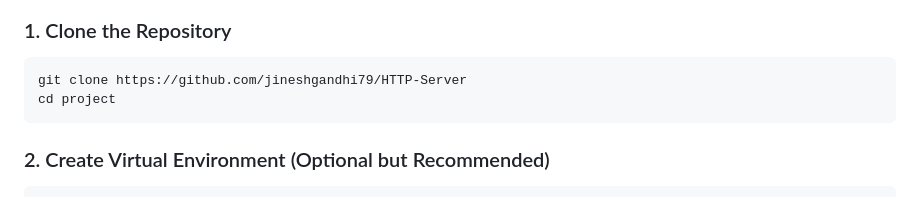
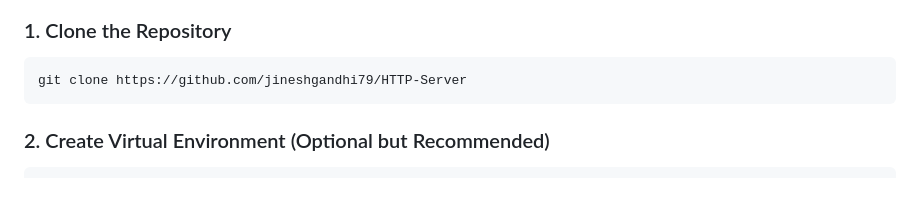
Before and after one commit to jineshgandhi79/HTTP-Server, a Markdown page: README.md, the part around the change. Rendered like a GitHub page.

Commit message:
correct folder structure

````diff
--- a/README.md
+++ b/README.md
@@ -39,7 +39,6 @@ project/
 
 ```bash
 git clone https://github.com/jineshgandhi79/HTTP-Server
-cd project
 ```
 
 ### 2. Create Virtual Environment (Optional but Recommended)
````
